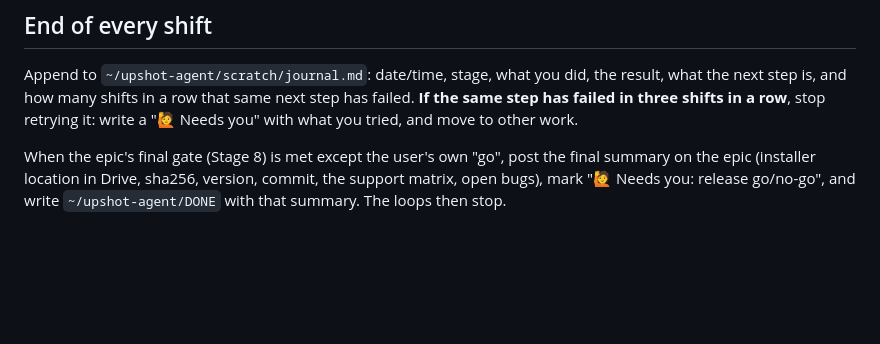
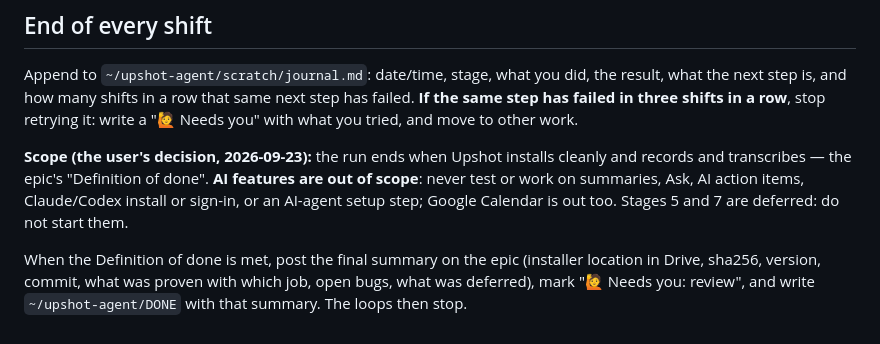
Before and after one commit to am-consultingai/upshot, a Markdown page: scripts/agent/prompt-a.md, the part around the change. Drawn GitHub-style; blank space fills up the shorter version.

Commit message:
agent: the run ends at a clean install that records and transcribes; AI features are out of scope

```diff
--- a/scripts/agent/prompt-a.md
+++ b/scripts/agent/prompt-a.md
@@ -44,4 +44,6 @@ Only for what cannot be done without them: sign-ins in a real browser (Google Ca
 
 Append to `~/upshot-agent/scratch/journal.md`: date/time, stage, what you did, the result, what the next step is, and how many shifts in a row that same next step has failed. **If the same step has failed in three shifts in a row**, stop retrying it: write a "🙋 Needs you" with what you tried, and move to other work.
 
-When the epic's final gate (Stage 8) is met except the user's own "go", post the final summary on the epic (installer location in Drive, sha256, version, commit, the support matrix, open bugs), mark "🙋 Needs you: release go/no-go", and write `~/upshot-agent/DONE` with that summary. The loops then stop.
+**Scope (the user's decision, 2026-09-23):** the run ends when Upshot installs cleanly and records and transcribes — the epic's "Definition of done". **AI features are out of scope**: never test or work on summaries, Ask, AI action items, Claude/Codex install or sign-in, or an AI-agent setup step; Google Calendar is out too. Stages 5 and 7 are deferred: do not start them.
+
+When the Definition of done is met, post the final summary on the epic (installer location in Drive, sha256, version, commit, what was proven with which job, open bugs, what was deferred), mark "🙋 Needs you: review", and write `~/upshot-agent/DONE` with that summary. The loops then stop.
```
Also changed, not shown: scripts/agent/RUNBOOK.md (+2 -1 lines).
